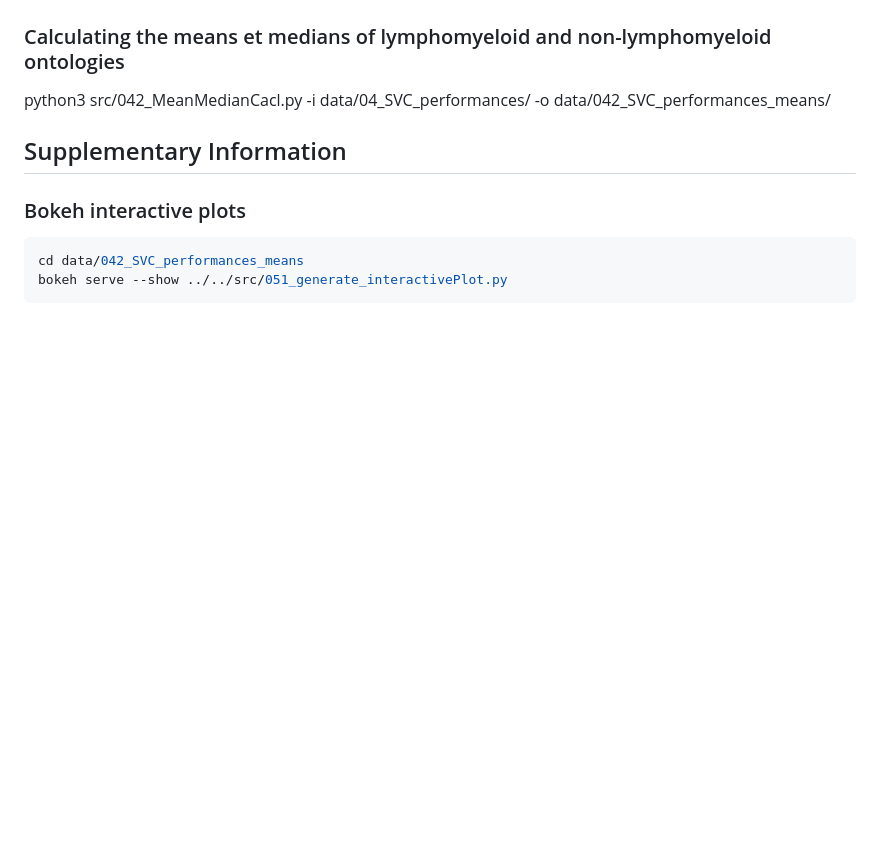
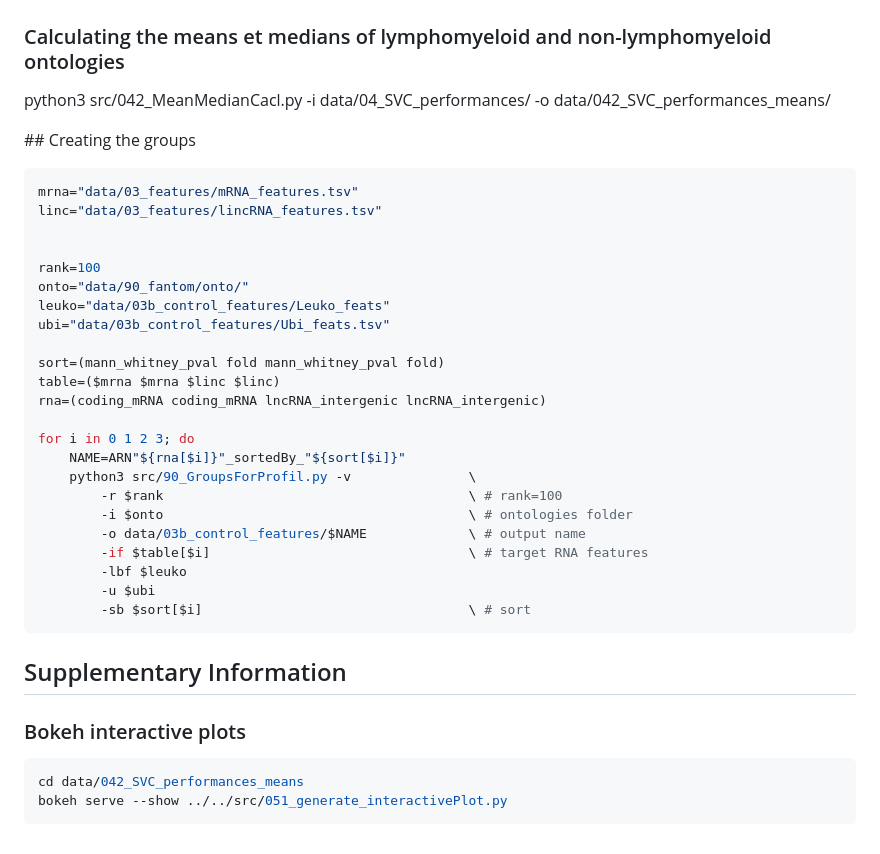
Before and after one commit to MuShuw/cnam_cfdna, a Markdown page: README.md, the part around the change. Drawn GitHub-style; blank space fills up the shorter version.

Commit message:
adding the detail on how to produce the groups

````diff
--- a/README.md
+++ b/README.md
@@ -148,6 +148,35 @@ bash src/041_join_SVM_output.sh
 
 python3 src/042_MeanMedianCacl.py -i data/04_SVC_performances/ -o data/042_SVC_performances_means/
 
+## Creating the groups
+
+
+```bash
+mrna="data/03_features/mRNA_features.tsv"
+linc="data/03_features/lincRNA_features.tsv"
+
+
+rank=100
+onto="data/90_fantom/onto/"
+leuko="data/03b_control_features/Leuko_feats"
+ubi="data/03b_control_features/Ubi_feats.tsv"
+
+sort=(mann_whitney_pval fold mann_whitney_pval fold)
+table=($mrna $mrna $linc $linc)
+rna=(coding_mRNA coding_mRNA lncRNA_intergenic lncRNA_intergenic)
+
+for i in 0 1 2 3; do
+    NAME=ARN"${rna[$i]}"_sortedBy_"${sort[$i]}"
+    python3 src/90_GroupsForProfil.py -v               \
+        -r $rank                                       \ # rank=100
+        -i $onto                                       \ # ontologies folder
+        -o data/03b_control_features/$NAME             \ # output name
+        -if $table[$i]                                 \ # target RNA features
+        -lbf $leuko
+        -u $ubi
+        -sb $sort[$i]                                  \ # sort
+```
+
 ## Supplementary Information
 
 ### Bokeh interactive plots
````
